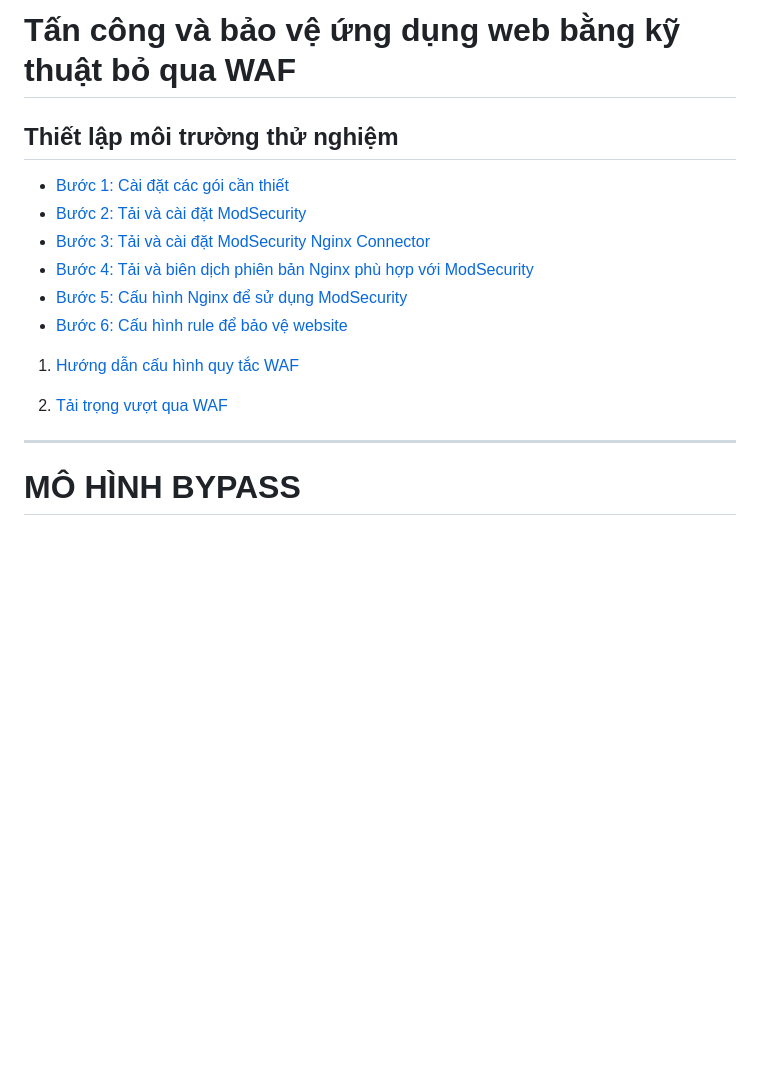
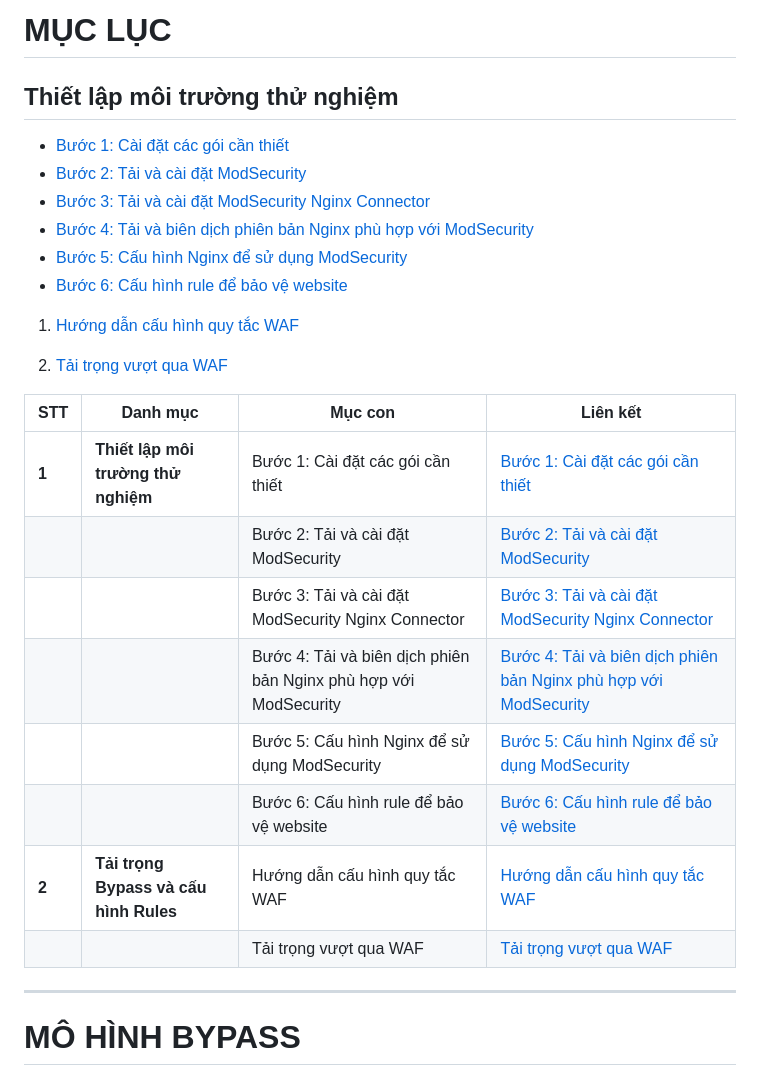
Before and after one commit to NTKien-ptitt/Attack-and-protect-Web-App-with-WAF-bypass-technique, a Markdown page: README.md, the part around the change. GitHub-like rendering; blank space fills up the shorter version.

```diff
--- a/README.md
+++ b/README.md
@@ -1,4 +1,4 @@
-# Tấn công và bảo vệ ứng dụng web bằng kỹ thuật bỏ qua WAF
+#   MỤC LỤC
 ## Thiết lập môi trường thử nghiệm
 - [Bước 1: Cài đặt các gói cần thiết](#bước-1-cài-đặt-các-gói-cần-thiết)
 - [Bước 2: Tải và cài đặt ModSecurity](#bước-2-tải-và-cài-đặt-modsecurity)
@@ -11,6 +11,19 @@
 1. [Hướng dẫn cấu hình quy tắc WAF](https://github.com/NTKien-ptitt/Attack-and-protect-Web-App-with-WAF-bypass-technique/blob/main/Config%20Rules/README.MD)
 
 2. [Tải trọng vượt qua WAF](https://github.com/NTKien-ptitt/Attack-and-protect-Web-App-with-WAF-bypass-technique/blob/main/Bypass%20Payload%20WAF/README.MD)
+
+
+| **STT** | **Danh mục** | **Mục con** | **Liên kết** |
+|---------|-------------|-------------|--------------|
+| **1** | **Thiết lập môi trường thử nghiệm** | Bước 1: Cài đặt các gói cần thiết | [Bước 1: Cài đặt các gói cần thiết](#bước-1-cài-đặt-các-gói-cần-thiết) |
+|  |  | Bước 2: Tải và cài đặt ModSecurity | [Bước 2: Tải và cài đặt ModSecurity](#bước-2-tải-và-cài-đặt-modsecurity) |
+|  |  | Bước 3: Tải và cài đặt ModSecurity Nginx Connector | [Bước 3: Tải và cài đặt ModSecurity Nginx Connector](#bước-3-tải-và-cài-đặt-modsecurity-nginx-connector) |
+|  |  | Bước 4: Tải và biên dịch phiên bản Nginx phù hợp với ModSecurity | [Bước 4: Tải và biên dịch phiên bản Nginx phù hợp với ModSecurity](#bước-4-tải-và-biên-dịch-phiên-bản-nginx-phù-hợp-với-modsecurity) |
+|  |  | Bước 5: Cấu hình Nginx để sử dụng ModSecurity | [Bước 5: Cấu hình Nginx để sử dụng ModSecurity](#bước-5-cấu-hình-nginx-để-sử-dụng-modsecurity) |
+|  |  | Bước 6: Cấu hình rule để bảo vệ website | [Bước 6: Cấu hình rule để bảo vệ website](#bước-6-cấu-hình-rule-để-bảo-vệ-website) |
+| **2** | **Tải trọng Bypass và cấu hình Rules** | Hướng dẫn cấu hình quy tắc WAF | [Hướng dẫn cấu hình quy tắc WAF](https://github.com/NTKien-ptitt/Attack-and-protect-Web-App-with-WAF-bypass-technique/blob/main/Config%20Rules/README.MD) |
+|  |  | Tải trọng vượt qua WAF | [Tải trọng vượt qua WAF](https://github.com/NTKien-ptitt/Attack-and-protect-Web-App-with-WAF-bypass-technique/blob/main/Bypass%20Payload%20WAF/README.MD) |
+
 
 ---
 # MÔ HÌNH BYPASS
```
